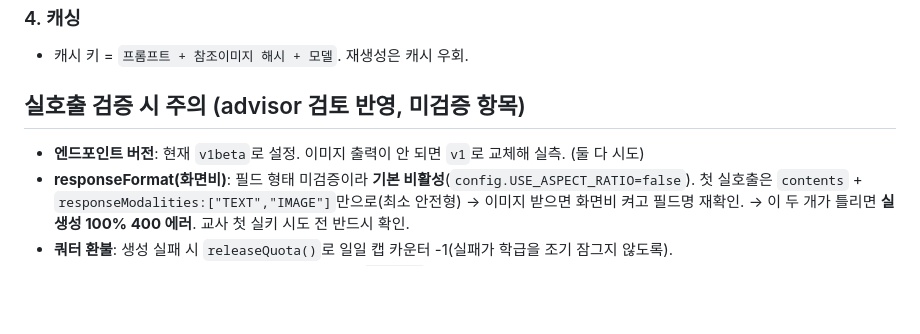
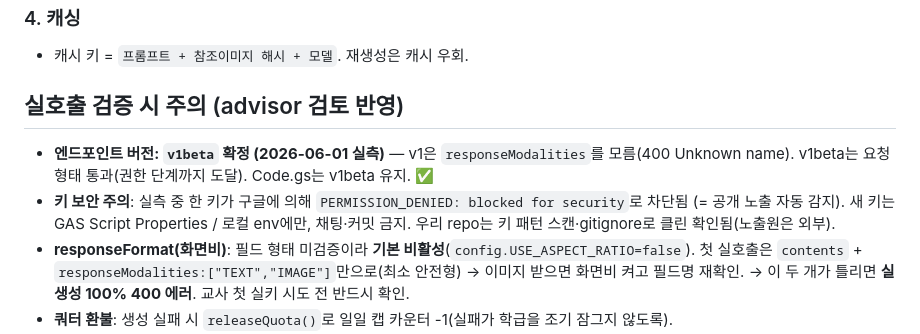
Before and after one commit to plusiam/picturebook-image-gen, a Markdown page: context-notes.md, the part around the change. Drawn GitHub-style; blank space fills up the shorter version.

Commit message:
docs: 엔드포인트 v1beta 확정 및 키 보안 주의 기록(실측 결과)
Co-Authored-By: Claude Opus 4.8 <noreply@anthropic.com>

```diff
--- a/context-notes.md
+++ b/context-notes.md
@@ -44,8 +44,12 @@
 ### 4. 캐싱
 - 캐시 키 = `프롬프트 + 참조이미지 해시 + 모델`. 재생성은 캐시 우회.
 
-## 실호출 검증 시 주의 (advisor 검토 반영, 미검증 항목)
-- **엔드포인트 버전**: 현재 `v1beta`로 설정. 이미지 출력이 안 되면 `v1`로 교체해 실측. (둘 다 시도)
+## 실호출 검증 시 주의 (advisor 검토 반영)
+- **엔드포인트 버전: `v1beta` 확정 (2026-06-01 실측)** — v1은 `responseModalities`를 모름(400 Unknown name).
+  v1beta는 요청 형태 통과(권한 단계까지 도달). Code.gs는 v1beta 유지. ✅
+- **키 보안 주의**: 실측 중 한 키가 구글에 의해 `PERMISSION_DENIED: blocked for security`로 차단됨
+  (= 공개 노출 자동 감지). 새 키는 GAS Script Properties / 로컬 env에만, 채팅·커밋 금지.
+  우리 repo는 키 패턴 스캔·gitignore로 클린 확인됨(노출원은 외부).
 - **responseFormat(화면비)**: 필드 형태 미검증이라 **기본 비활성**(`config.USE_ASPECT_RATIO=false`).
   첫 실호출은 `contents` + `responseModalities:["TEXT","IMAGE"]`만으로(최소 안전형) → 이미지 받으면 화면비 켜고 필드명 재확인.
   → 이 두 개가 틀리면 **실생성 100% 400 에러**. 교사 첫 실키 시도 전 반드시 확인.
```
